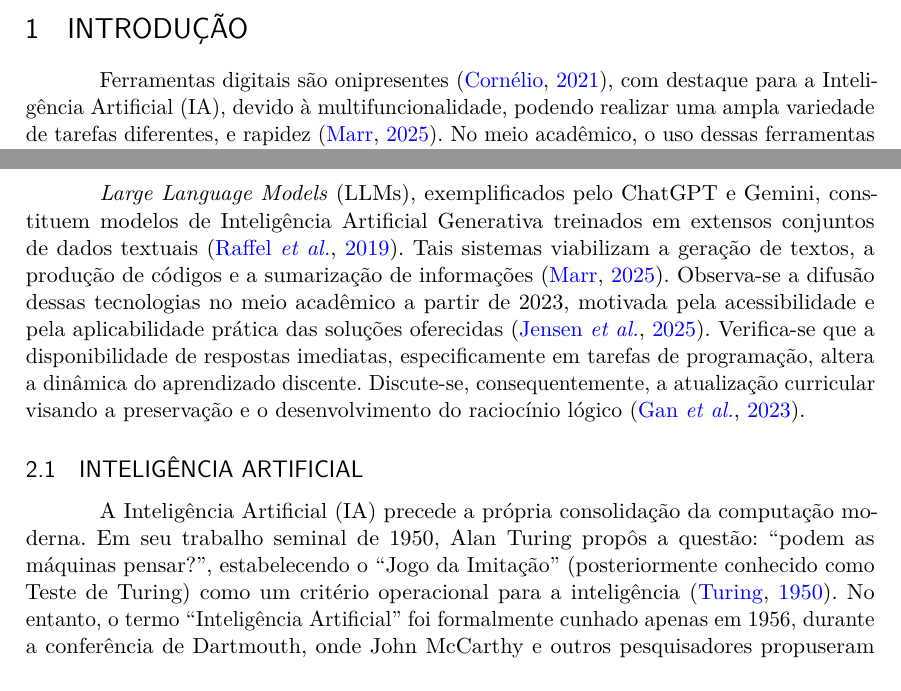
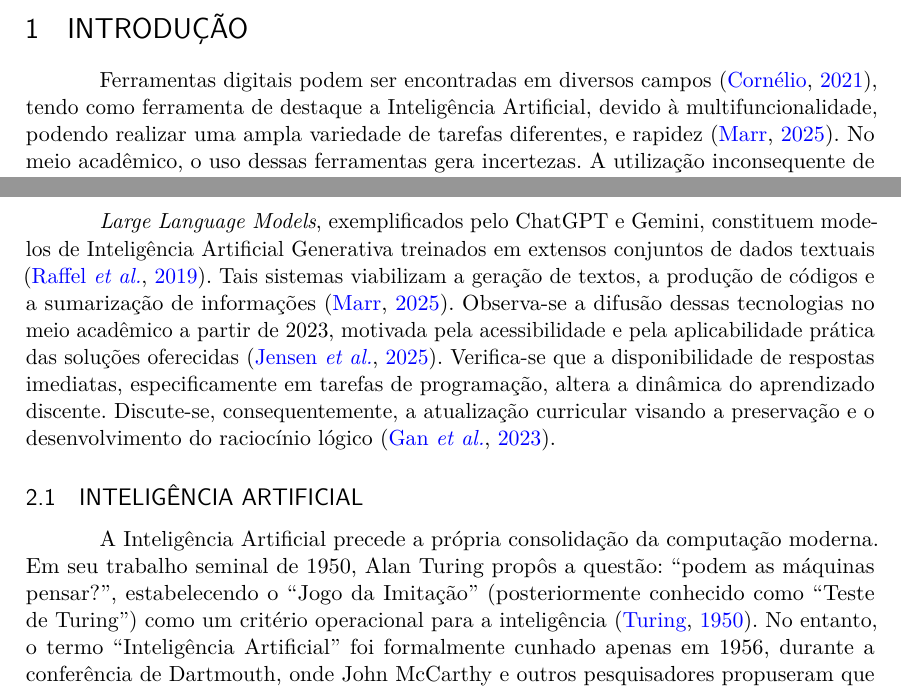
Before and after one commit to gbr-ufs/mtpc, a LaTeX thesis (src/main.tex): two parts of pages 5 and 6 of 13, joined at a grey line, cut so that both start at the same text. Compiled offline with pdfLaTeX.

Commit message:
refactor(escrita): remover algumas coisas necessárias
* Palavras completas seguidas de siglas
* Uso do comando de citação incorreto (\parencite em vez de \cite no
fim de uma frase)

Coisas do tipo.

```diff
--- a/src/main.tex
+++ b/src/main.tex
@@ -115,7 +115,7 @@ citecount=true % Contador de quantas vezes uma referência foi citada.
 
 \section{Introdução}
 
-Ferramentas digitais são onipresentes \parencite{cornelio_historia_2021}, com destaque para a Inteligência Artificial (IA), devido à multifuncionalidade, podendo realizar uma ampla variedade de tarefas diferentes, e rapidez \cite{google_global_2025}. No meio acadêmico, o uso dessas ferramentas gera incertezas. A utilização inconsequente de LLMs traz riscos como a dependência criativa e decisória, limitando o desenvolvimento crítico dos universitários \cite{marrOs15Maiores2023}.
+Ferramentas digitais podem ser encontradas em diversos campos \parencite{cornelio_historia_2021}, tendo como ferramenta de destaque a Inteligência Artificial, devido à multifuncionalidade, podendo realizar uma ampla variedade de tarefas diferentes, e rapidez \cite{google_global_2025}. No meio acadêmico, o uso dessas ferramentas gera incertezas. A utilização inconsequente de LLMs traz riscos como a dependência criativa e decisória, limitando o desenvolvimento crítico dos universitários \cite{marrOs15Maiores2023}.
 
 Esse uso já impacta negativamente negativamente a retenção de conhecimento \cite{leeImpactGenerativeAI2025}. Embora focado em profissionais, o resultado é relevante para a educação. Pesquisa do MIT \parencite{kosmynaYourBrainChatGPT2025} corroborou esse cenário: participantes que utilizaram IA tiveram desempenho inferior comparado aos que usaram mecanismos de busca ou apenas o cérebro. Mesmo ao alternarem para tarefas sem auxílio, o grupo que iniciou com IA manteve desempenho pior.
 
@@ -137,11 +137,11 @@ Os objetivos específicos incluem:
 
 Como LLMs são uma nova e popular tecnologia \parencite{openai_funding_2025}, torna-se necessário medir o impacto que o seu uso pode causar. Seja desde ao consumo de eletricidade \parencite{10748289}, até, como foco deste artigo, o aprendizado \cite{10983758}. Neste trabalho, será avaliado o impacto destas ferramentas para a aprendizagem de programação, mediante uma pesquisa com os discentes ingressantes do período 2025.1. Isso auxiliará, por exemplo, no momento de decisão dos docentes, quando forem organizar o que irão fazer a respeito do uso destas tecnologias para as novas matérias da reformulação da grade, \textit{viz.} \enquote{Programação A}, \enquote{Programação B} e \enquote{Programação C}.
 
-\textit{Large Language Models} (LLMs), exemplificados pelo ChatGPT e Gemini, constituem modelos de Inteligência Artificial Generativa treinados em extensos conjuntos de dados textuais \cite{raffelExploringLimitsTransfer2019}. Tais sistemas viabilizam a geração de textos, a produção de códigos e a sumarização de informações \parencite{google_global_2025}. Observa-se a difusão dessas tecnologias no meio acadêmico a partir de 2023, motivada pela acessibilidade e pela aplicabilidade prática das soluções oferecidas \cite{jensen_generative_2025}. Verifica-se que a disponibilidade de respostas imediatas, especificamente em tarefas de programação, altera a dinâmica do aprendizado discente. Discute-se, consequentemente, a atualização curricular visando a preservação e o desenvolvimento do raciocínio lógico \cite{gan_large_2023}.
+\textit{Large Language Models}, exemplificados pelo ChatGPT e Gemini, constituem modelos de Inteligência Artificial Generativa treinados em extensos conjuntos de dados textuais \cite{raffelExploringLimitsTransfer2019}. Tais sistemas viabilizam a geração de textos, a produção de códigos e a sumarização de informações \cite{google_global_2025}. Observa-se a difusão dessas tecnologias no meio acadêmico a partir de 2023, motivada pela acessibilidade e pela aplicabilidade prática das soluções oferecidas \cite{jensen_generative_2025}. Verifica-se que a disponibilidade de respostas imediatas, especificamente em tarefas de programação, altera a dinâmica do aprendizado discente. Discute-se, consequentemente, a atualização curricular visando a preservação e o desenvolvimento do raciocínio lógico \cite{gan_large_2023}.
 
 \subsection{Inteligência Artificial}
 
-A Inteligência Artificial (IA) precede a própria consolidação da computação moderna. Em seu trabalho seminal de 1950, Alan Turing propôs a questão: \enquote{podem as máquinas pensar?}, estabelecendo o \enquote{Jogo da Imitação} (posteriormente conhecido como Teste de Turing) como um critério operacional para a inteligência \cite{turing_computing_1950}. No entanto, o termo \enquote{Inteligência Artificial} foi formalmente cunhado apenas em 1956, durante a conferência de Dartmouth, onde John McCarthy e outros pesquisadores propuseram que \textquote{cada aspecto do aprendizado ou qualquer outra característica da inteligência pode, em princípio, ser descrita com tamanha precisão que uma máquina pode ser feita para simulá-la} \cite{mccarthy_proposal_2006}. Desde então, a área evoluiu de sistemas baseados em regras simbólicas para abordagens estatísticas robustas.
+A Inteligência Artificial precede a própria consolidação da computação moderna. Em seu trabalho seminal de 1950, Alan Turing propôs a questão: \enquote{podem as máquinas pensar?}, estabelecendo o \enquote{Jogo da Imitação} (posteriormente conhecido como \enquote{Teste de Turing}) como um critério operacional para a inteligência \cite{turing_computing_1950}. No entanto, o termo \enquote{Inteligência Artificial} foi formalmente cunhado apenas em 1956, durante a conferência de Dartmouth, onde John McCarthy e outros pesquisadores propuseram que \textquote{cada aspecto do aprendizado ou qualquer outra característica da inteligência pode, em princípio, ser descrita com tamanha precisão que uma máquina pode ser feita para simulá-la} \cite{mccarthy_proposal_2006}. Desde então, a área evoluiu de sistemas baseados em regras simbólicas para abordagens estatísticas robustas.
 
 A IA é definida não apenas pela simulação do pensamento humano, mas pela construção de agentes inteligentes. Segundo \textcite{russell_artificial_2021}, um agente inteligente é uma entidade que percebe seu ambiente por meio de sensores e age sobre esse ambiente através de atuadores, visando maximizar as chances de sucesso em uma determinada tarefa. Essa definição abrange desde algoritmos simples de controle até sistemas complexos de processamento de linguagem natural. A onipresença dessas tecnologias é evidenciada pelo crescimento do otimismo global e da utilização de ferramentas de IA em diversos setores produtivos e sociais \cite{google_global_2025}.
 
```
